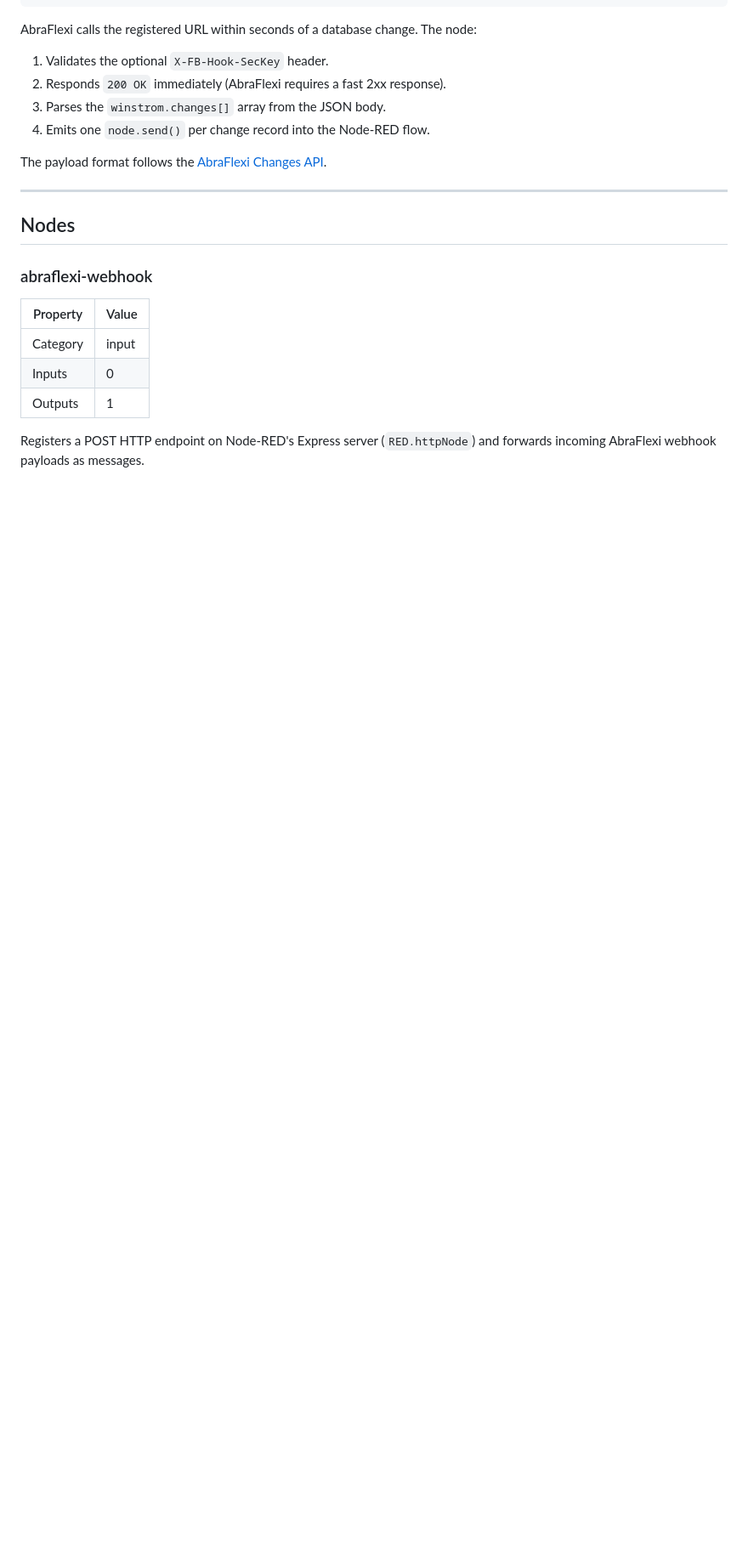
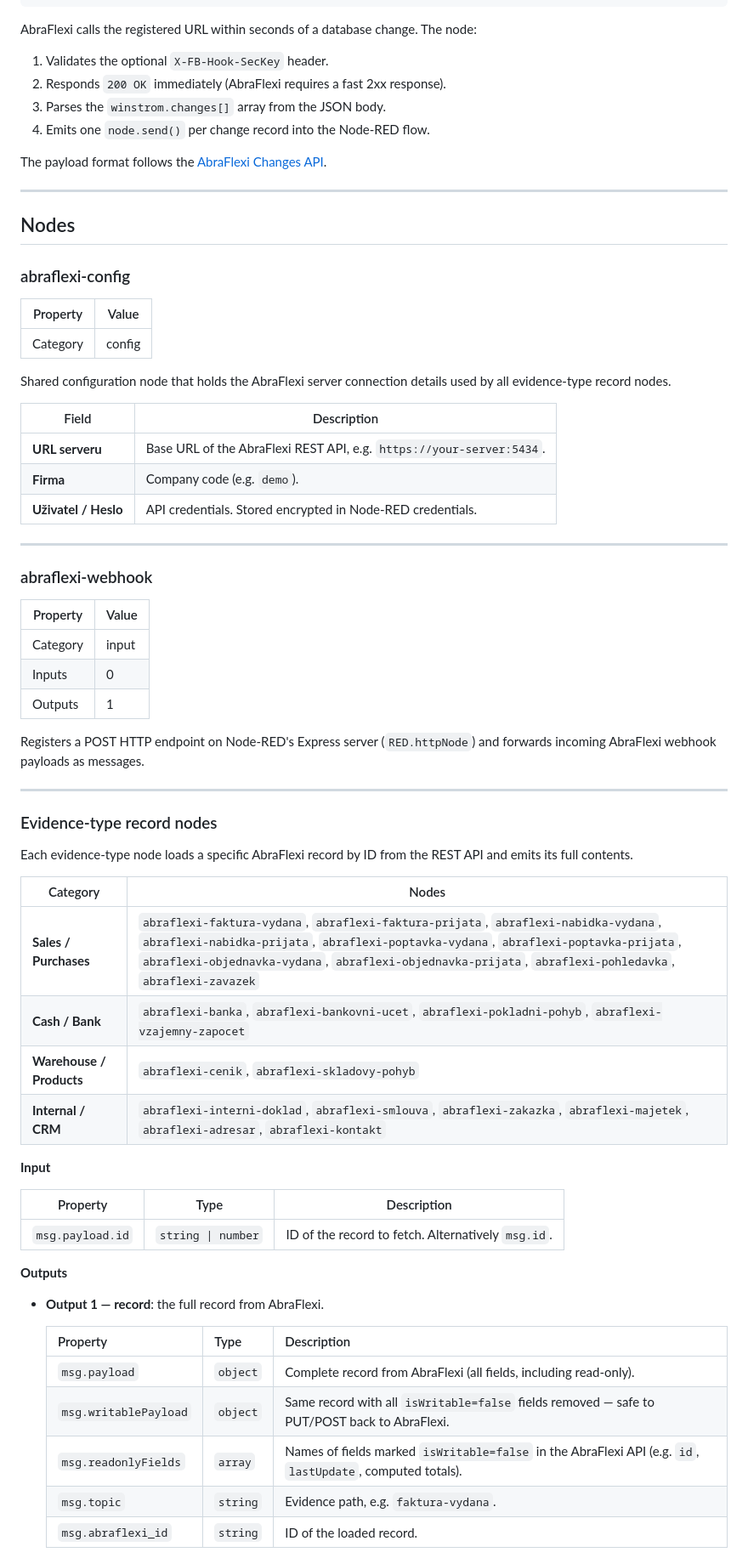
Before and after one commit to Spoje-NET/node-red-contrib-abraflexi, a Markdown page: README.md, the part around one of its changes. Shown at 85% size. Rendered like a GitHub page; blank space fills up the shorter version.

Commit message:
Update README with config node and evidence-type record nodes documentation
Co-Authored-By: Claude Sonnet 4.6 <noreply@anthropic.com>

```diff
--- a/README.md
+++ b/README.md
@@ -52,6 +54,22 @@ The payload format follows the [AbraFlexi Changes API](https://podpora.flexibee.
 
 ## Nodes
 
+### abraflexi-config
+
+| Property | Value |
+|---|---|
+| Category | config |
+
+Shared configuration node that holds the AbraFlexi server connection details used by all evidence-type record nodes.
+
+| Field | Description |
+|---|---|
+| **URL serveru** | Base URL of the AbraFlexi REST API, e.g. `https://your-server:5434`. |
+| **Firma** | Company code (e.g. `demo`). |
+| **Uživatel / Heslo** | API credentials. Stored encrypted in Node-RED credentials. |
+
+---
+
 ### abraflexi-webhook
 
 | Property | Value |
@@ -61,3 +79,35 @@ The payload format follows the [AbraFlexi Changes API](https://podpora.flexibee.
 | Outputs | 1 |
 
 Registers a POST HTTP endpoint on Node-RED's Express server (`RED.httpNode`) and forwards incoming AbraFlexi webhook payloads as messages.
+
+---
+
+### Evidence-type record nodes
+
+Each evidence-type node loads a specific AbraFlexi record by ID from the REST API and emits its full contents.
+
+| Category | Nodes |
+|---|---|
+| **Sales / Purchases** | `abraflexi-faktura-vydana`, `abraflexi-faktura-prijata`, `abraflexi-nabidka-vydana`, `abraflexi-nabidka-prijata`, `abraflexi-poptavka-vydana`, `abraflexi-poptavka-prijata`, `abraflexi-objednavka-vydana`, `abraflexi-objednavka-prijata`, `abraflexi-pohledavka`, `abraflexi-zavazek` |
+| **Cash / Bank** | `abraflexi-banka`, `abraflexi-bankovni-ucet`, `abraflexi-pokladni-pohyb`, `abraflexi-vzajemny-zapocet` |
+| **Warehouse / Products** | `abraflexi-cenik`, `abraflexi-skladovy-pohyb` |
+| **Internal / CRM** | `abraflexi-interni-doklad`, `abraflexi-smlouva`, `abraflexi-zakazka`, `abraflexi-majetek`, `abraflexi-adresar`, `abraflexi-kontakt` |
+
+**Input**
+
+| Property | Type | Description |
+|---|---|---|
+| `msg.payload.id` | `string \| number` | ID of the record to fetch. Alternatively `msg.id`. |
+
+**Outputs**
+
+- **Output 1 — record**: the full record from AbraFlexi.
+
+  | Property | Type | Description |
+  |---|---|---|
+  | `msg.payload` | `object` | Complete record from AbraFlexi (all fields, including read-only). |
+  | `msg.writablePayload` | `object` | Same record with all `isWritable=false` fields removed — safe to PUT/POST back to AbraFlexi. |
+  | `msg.readonlyFields` | `array` | Names of fields marked `isWritable=false` in the AbraFlexi API (e.g. `id`, `lastUpdate`, computed totals). |
+  | `msg.topic` | `string` | Evidence path, e.g. `faktura-vydana`. |
+  | `msg.abraflexi_id` | `string` | ID of the loaded record. |
+
```
Also changed, not shown: other parts of README.md (+28 -1 lines).
